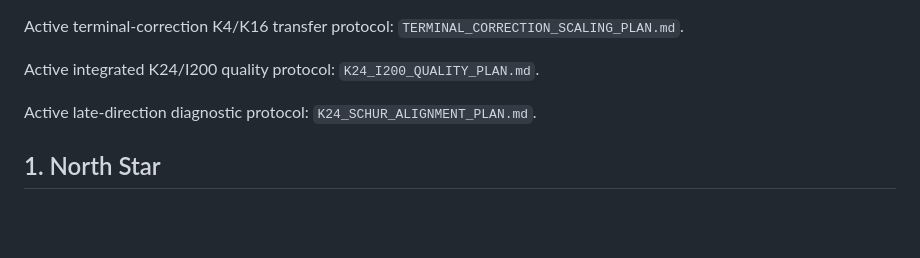
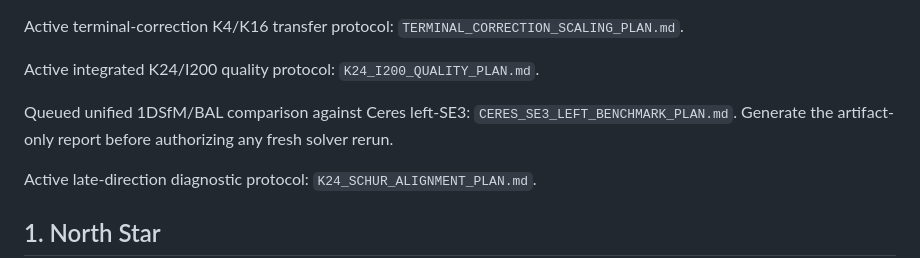
Before and after one commit to vogechri/bundlePalm, a Markdown page: python/DRS_RESEARCH_OBJECTIVE.md, the part around the change. Drawn GitHub-style; blank space fills up the shorter version.

```diff
--- a/python/DRS_RESEARCH_OBJECTIVE.md
+++ b/python/DRS_RESEARCH_OBJECTIVE.md
@@ -42,6 +42,10 @@ Active terminal-correction K4/K16 transfer protocol:
 
 Active integrated K24/I200 quality protocol:
 `K24_I200_QUALITY_PLAN.md`.
+
+Queued unified 1DSfM/BAL comparison against Ceres left-SE3:
+`CERES_SE3_LEFT_BENCHMARK_PLAN.md`. Generate the artifact-only report before
+authorizing any fresh solver rerun.
 
 Active late-direction diagnostic protocol:
 `K24_SCHUR_ALIGNMENT_PLAN.md`.
```
Also changed, not shown: python/CERES_SE3_LEFT_BENCHMARK_PLAN.md (added, +116 -0 lines), python/CONTINUATION_HANDOFF.md (+5 -0 lines).
